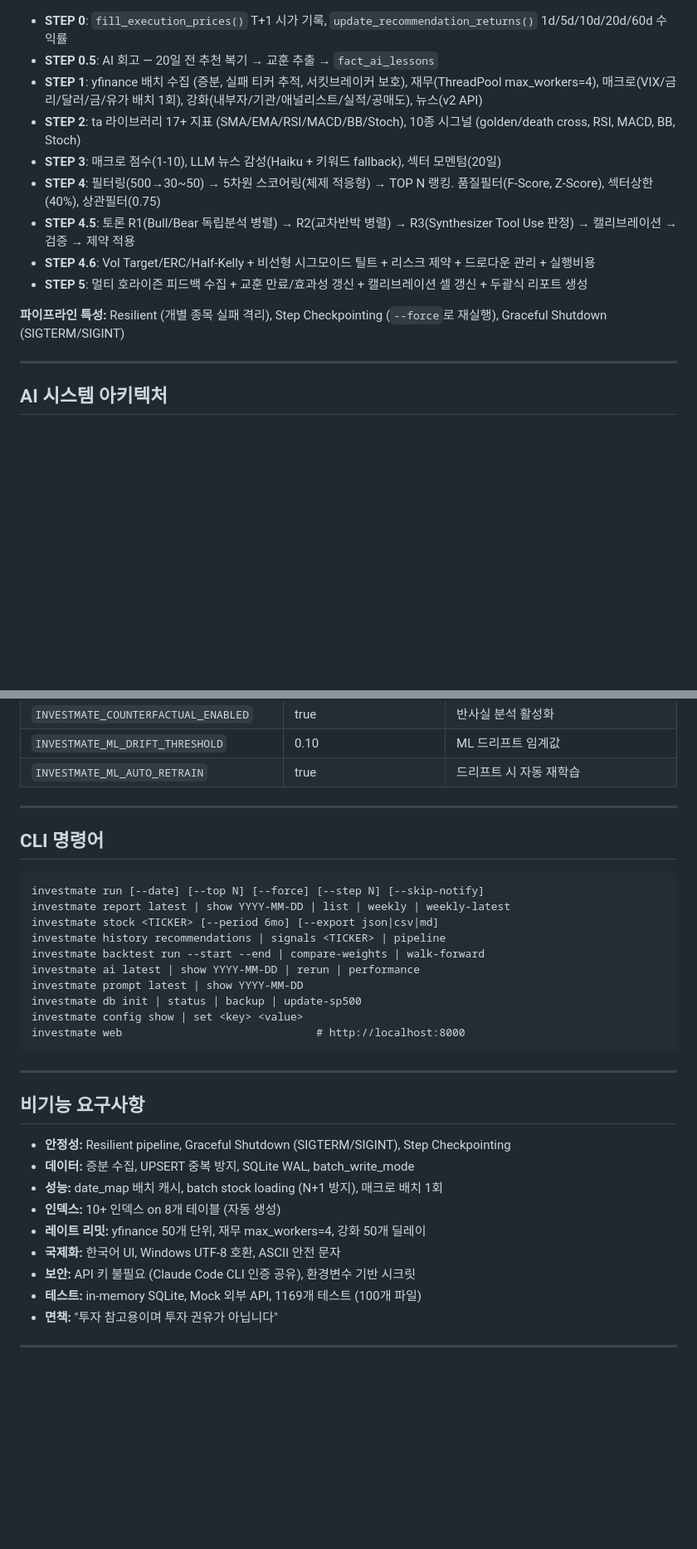
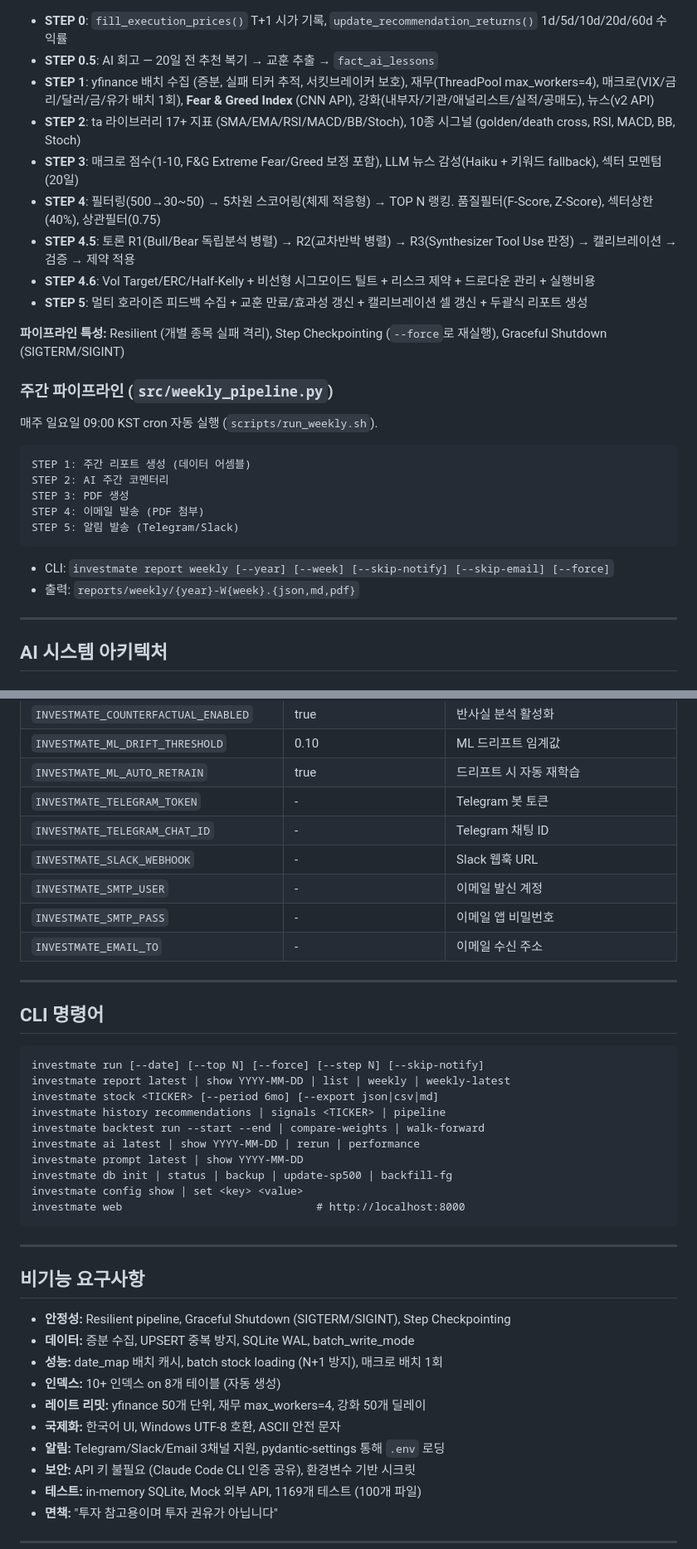
Before and after one commit to rudgjs8080/investmate, a Markdown page: CLAUDE.md, 2 parts joined by grey strips. Shown at 83% size. GitHub-like rendering; blank space fills up the shorter version.

Commit message:
docs: CLAUDE.md 최신화 — 주간배치, F&G지표, 알림채널, 게이지차트, 토글버튼 반영

````diff
--- a/CLAUDE.md
+++ b/CLAUDE.md
@@ -62,15 +62,30 @@ class DailyPipeline:
 
 - **STEP 0**: `fill_execution_prices()` T+1 시가 기록, `update_recommendation_returns()` 1d/5d/10d/20d/60d 수익률
 - **STEP 0.5**: AI 회고 — 20일 전 추천 복기 → 교훈 추출 → `fact_ai_lessons`
-- **STEP 1**: yfinance 배치 수집 (증분, 실패 티커 추적, 서킷브레이커 보호), 재무(ThreadPool max_workers=4), 매크로(VIX/금리/달러/금/유가 배치 1회), 강화(내부자/기관/애널리스트/실적/공매도), 뉴스(v2 API)
+- **STEP 1**: yfinance 배치 수집 (증분, 실패 티커 추적, 서킷브레이커 보호), 재무(ThreadPool max_workers=4), 매크로(VIX/금리/달러/금/유가 배치 1회), **Fear & Greed Index** (CNN API), 강화(내부자/기관/애널리스트/실적/공매도), 뉴스(v2 API)
 - **STEP 2**: ta 라이브러리 17+ 지표 (SMA/EMA/RSI/MACD/BB/Stoch), 10종 시그널 (golden/death cross, RSI, MACD, BB, Stoch)
-- **STEP 3**: 매크로 점수(1-10), LLM 뉴스 감성(Haiku + 키워드 fallback), 섹터 모멘텀(20일)
+- **STEP 3**: 매크로 점수(1-10, F&G Extreme Fear/Greed 보정 포함), LLM 뉴스 감성(Haiku + 키워드 fallback), 섹터 모멘텀(20일)
 - **STEP 4**: 필터링(500→30~50) → 5차원 스코어링(체제 적응형) → TOP N 랭킹. 품질필터(F-Score, Z-Score), 섹터상한(40%), 상관필터(0.75)
 - **STEP 4.5**: 토론 R1(Bull/Bear 독립분석 병렬) → R2(교차반박 병렬) → R3(Synthesizer Tool Use 판정) → 캘리브레이션 → 검증 → 제약 적용
 - **STEP 4.6**: Vol Target/ERC/Half-Kelly + 비선형 시그모이드 틸트 + 리스크 제약 + 드로다운 관리 + 실행비용
 - **STEP 5**: 멀티 호라이즌 피드백 수집 + 교훈 만료/효과성 갱신 + 캘리브레이션 셀 갱신 + 두괄식 리포트 생성
 
 **파이프라인 특성:** Resilient (개별 종목 실패 격리), Step Checkpointing (`--force`로 재실행), Graceful Shutdown (SIGTERM/SIGINT)
+
+### 주간 파이프라인 (`src/weekly_pipeline.py`)
+
+매주 일요일 09:00 KST cron 자동 실행 (`scripts/run_weekly.sh`).
+
+```
+STEP 1: 주간 리포트 생성 (데이터 어셈블)
+STEP 2: AI 주간 코멘터리
+STEP 3: PDF 생성
+STEP 4: 이메일 발송 (PDF 첨부)
+STEP 5: 알림 발송 (Telegram/Slack)
+```
+
+- CLI: `investmate report weekly [--year] [--week] [--skip-notify] [--skip-email] [--force]`
+- 출력: `reports/weekly/{year}-W{week}.{json,md,pdf}`
 
 ---
 
@@ -257,6 +287,12 @@ Star Schema (SQLAlchemy ORM). `src/db/models.py` 참조. 마이그레이션: `sr
 | `INVESTMATE_COUNTERFACTUAL_ENABLED` | true | 반사실 분석 활성화 |
 | `INVESTMATE_ML_DRIFT_THRESHOLD` | 0.10 | ML 드리프트 임계값 |
 | `INVESTMATE_ML_AUTO_RETRAIN` | true | 드리프트 시 자동 재학습 |
+| `INVESTMATE_TELEGRAM_TOKEN` | - | Telegram 봇 토큰 |
+| `INVESTMATE_TELEGRAM_CHAT_ID` | - | Telegram 채팅 ID |
+| `INVESTMATE_SLACK_WEBHOOK` | - | Slack 웹훅 URL |
+| `INVESTMATE_SMTP_USER` | - | 이메일 발신 계정 |
+| `INVESTMATE_SMTP_PASS` | - | 이메일 앱 비밀번호 |
+| `INVESTMATE_EMAIL_TO` | - | 이메일 수신 주소 |
 
 ---
 
@@ -270,7 +306,7 @@ investmate history recommendations | signals <TICKER> | pipeline
 investmate backtest run --start --end | compare-weights | walk-forward
 investmate ai latest | show YYYY-MM-DD | rerun | performance
 investmate prompt latest | show YYYY-MM-DD
-investmate db init | status | backup | update-sp500
+investmate db init | status | backup | update-sp500 | backfill-fg
 investmate config show | set <key> <value>
 investmate web                              # http://localhost:8000
 ```
@@ -285,6 +321,7 @@ investmate web                              # http://localhost:8000
 - **인덱스:** 10+ 인덱스 on 8개 테이블 (자동 생성)
 - **레이트 리밋:** yfinance 50개 단위, 재무 max_workers=4, 강화 50개 딜레이
 - **국제화:** 한국어 UI, Windows UTF-8 호환, ASCII 안전 문자
+- **알림:** Telegram/Slack/Email 3채널 지원, pydantic-settings 통해 `.env` 로딩
 - **보안:** API 키 불필요 (Claude Code CLI 인증 공유), 환경변수 기반 시크릿
 - **테스트:** in-memory SQLite, Mock 외부 API, 1169개 테스트 (100개 파일)
 - **면책:** "투자 참고용이며 투자 권유가 아닙니다"
````
Also changed, not shown: other parts of CLAUDE.md (+18 -3 lines).
